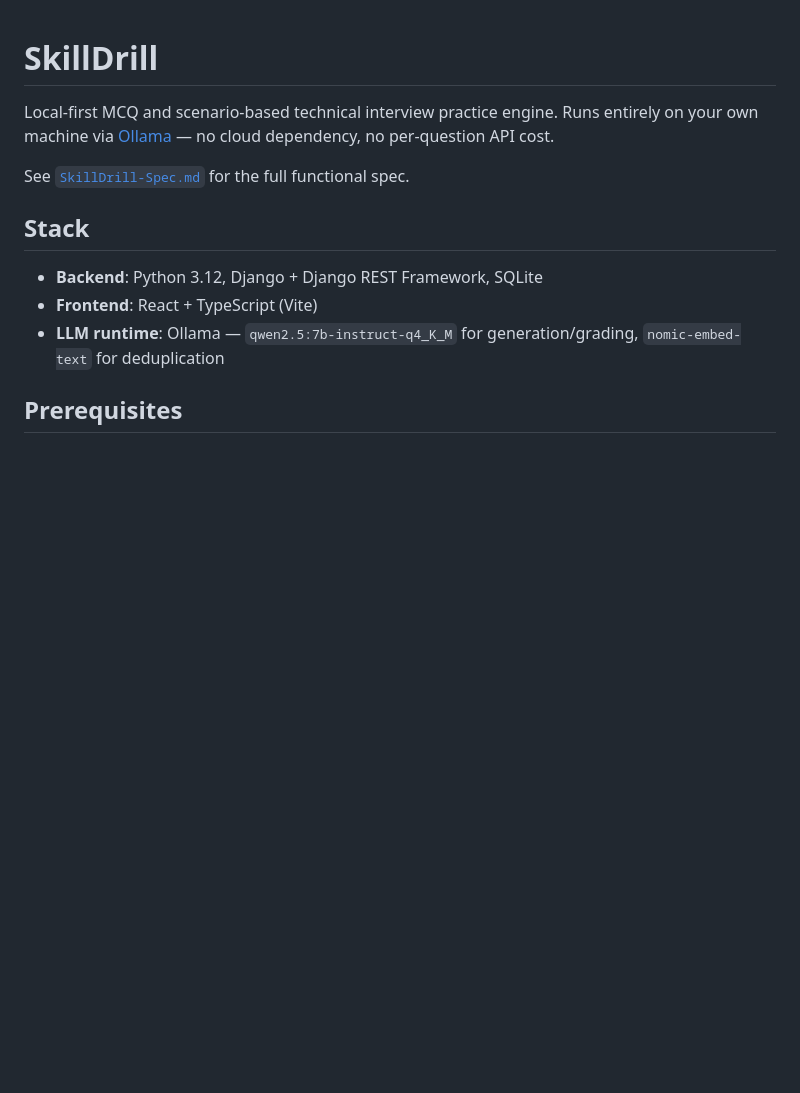
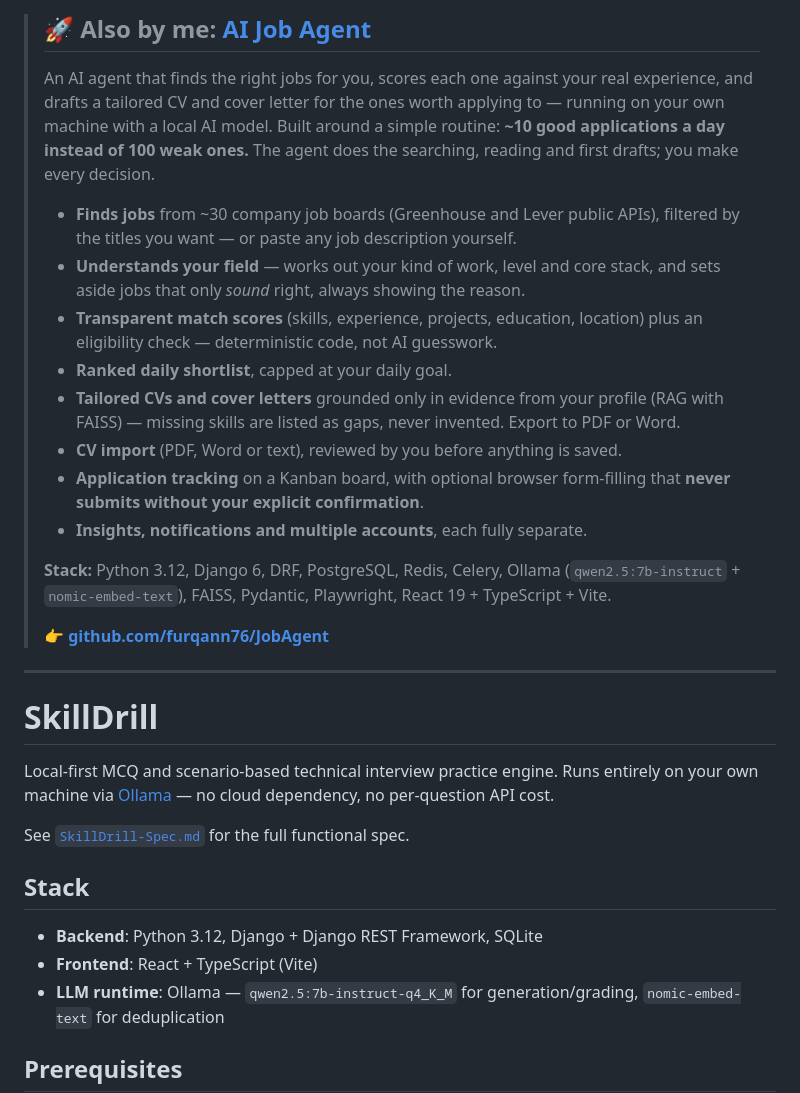
Before and after one commit to furqann76/SkillDrill, a Markdown page: README.md, the part around the change. GitHub-like rendering; blank space fills up the shorter version.

Commit message:
Add AI Job Agent section to top of README
Co-Authored-By: Claude Opus 5.5 <noreply@anthropic.com>
Claude-Session: https://claude.ai/code/session_01RSpDVQuvS3tqdGexQLEhme

```diff
--- a/README.md
+++ b/README.md
@@ -1,3 +1,33 @@
+> ## 🚀 Also by me: [AI Job Agent](https://github.com/furqann76/JobAgent)
+>
+> An AI agent that finds the right jobs for you, scores each one against your real experience,
+> and drafts a tailored CV and cover letter for the ones worth applying to — running on your own
+> machine with a local AI model. Built around a simple routine: **~10 good applications a day
+> instead of 100 weak ones.** The agent does the searching, reading and first drafts; you make
+> every decision.
+>
+> - **Finds jobs** from ~30 company job boards (Greenhouse and Lever public APIs), filtered by
+>   the titles you want — or paste any job description yourself.
+> - **Understands your field** — works out your kind of work, level and core stack, and sets
+>   aside jobs that only *sound* right, always showing the reason.
+> - **Transparent match scores** (skills, experience, projects, education, location) plus an
+>   eligibility check — deterministic code, not AI guesswork.
+> - **Ranked daily shortlist**, capped at your daily goal.
+> - **Tailored CVs and cover letters** grounded only in evidence from your profile (RAG with
+>   FAISS) — missing skills are listed as gaps, never invented. Export to PDF or Word.
+> - **CV import** (PDF, Word or text), reviewed by you before anything is saved.
+> - **Application tracking** on a Kanban board, with optional browser form-filling that
+>   **never submits without your explicit confirmation**.
+> - **Insights, notifications and multiple accounts**, each fully separate.
+>
+> **Stack:** Python 3.12, Django 6, DRF, PostgreSQL, Redis, Celery, Ollama
+> (`qwen2.5:7b-instruct` + `nomic-embed-text`), FAISS, Pydantic, Playwright, React 19 +
+> TypeScript + Vite.
+>
+> 👉 **[github.com/furqann76/JobAgent](https://github.com/furqann76/JobAgent)**
+
+---
+
 # SkillDrill
 
 Local-first MCQ and scenario-based technical interview practice engine. Runs entirely on your
```
